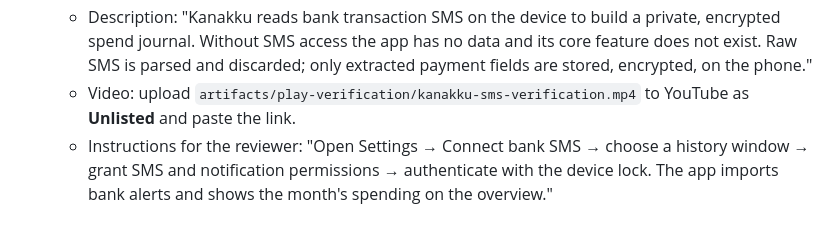
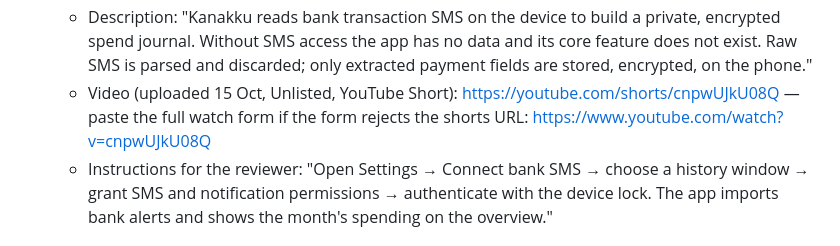
Before and after one commit to AnanthuTD/kanakku, a Markdown page: artifacts/play/SUBMISSION.md, the part around the change. Rendered like a GitHub page.

Commit message:
Record the unlisted YouTube verification video link
Co-Authored-By: Claude Fable 5.1 <noreply@anthropic.com>

```diff
--- a/artifacts/play/SUBMISSION.md
+++ b/artifacts/play/SUBMISSION.md
@@ -33,7 +33,7 @@ Package: `app.tinkerbox.kanakku` · versionCode 2 · versionName 0.2.0-beta.1
   - Permissions: READ_SMS, RECEIVE_SMS.
   - Core use case: **SMS-based money management / budget tracking** (an allowed use case).
   - Description: "Kanakku reads bank transaction SMS on the device to build a private, encrypted spend journal. Without SMS access the app has no data and its core feature does not exist. Raw SMS is parsed and discarded; only extracted payment fields are stored, encrypted, on the phone."
-  - Video: upload `artifacts/play-verification/kanakku-sms-verification.mp4` to YouTube as **Unlisted** and paste the link.
+  - Video (uploaded 15 Oct, Unlisted, YouTube Short): https://youtube.com/shorts/cnpwUJkU08Q — paste the full watch form if the form rejects the shorts URL: https://www.youtube.com/watch?v=cnpwUJkU08Q
   - Instructions for the reviewer: "Open Settings → Connect bank SMS → choose a history window → grant SMS and notification permissions → authenticate with the device lock. The app imports bank alerts and shows the month's spending on the overview."
 
 ## 3. Store listing (sidebar › Grow › Store presence › Main store listing)
```
